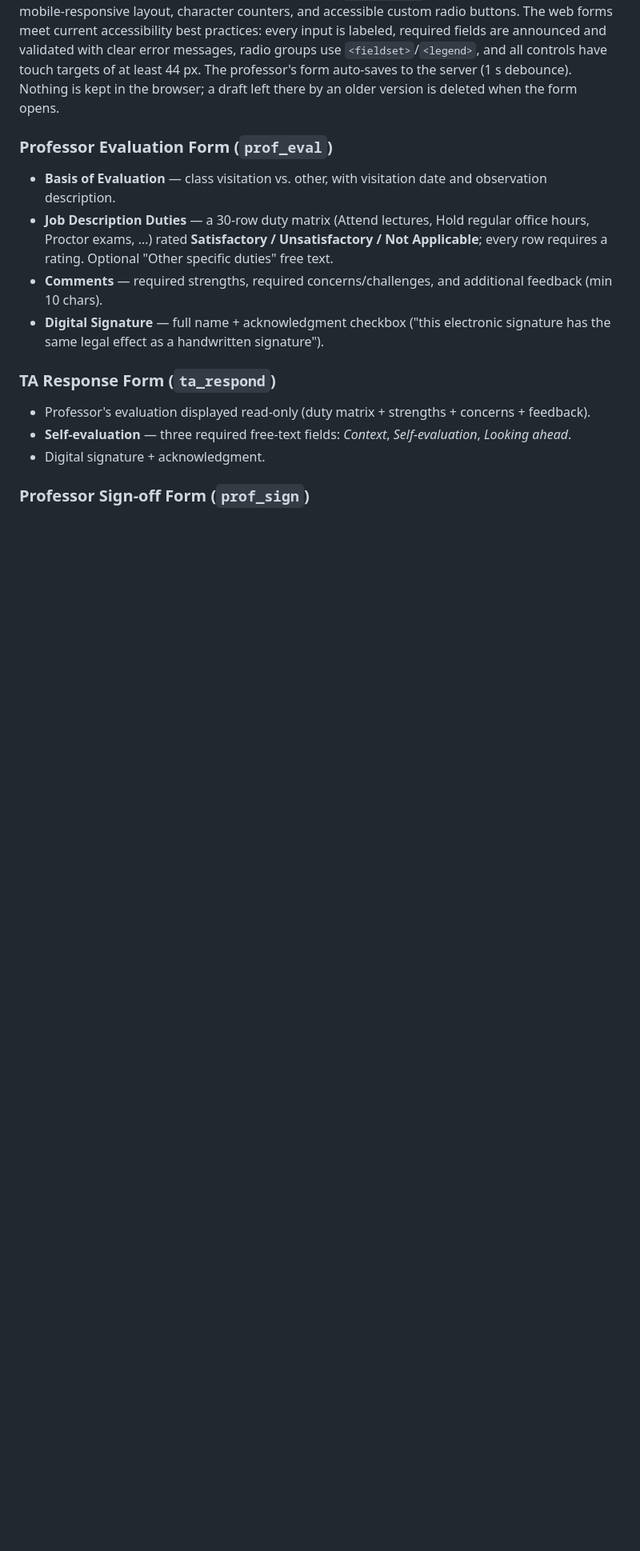
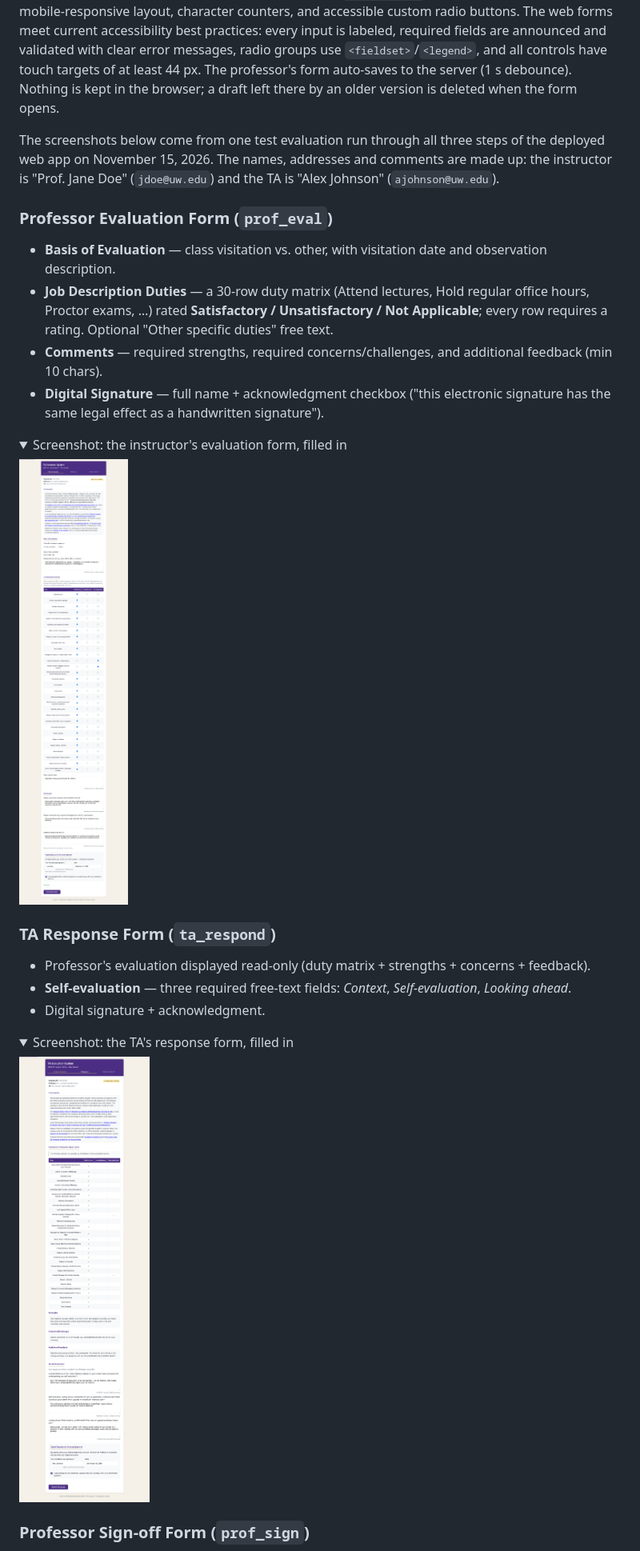
Before and after one commit to benmarwick/uw-anthro-web-helpers, a Markdown page: ta-evaluation-workflow/README.md, the part around one of its changes. Shown at 80% size. GitHub-like rendering; pictures changed too: ta-evaluation-workflow/screenshots/1-instructor-evaluation.png (added), ta-evaluation-workflow/screenshots/2-ta-response.png (added); folded sections open; blank space fills up the shorter version.

Commit message:
add screenshots of TA eval app

```diff
--- a/ta-evaluation-workflow/README.md
+++ b/ta-evaluation-workflow/README.md
@@ -320,17 +320,33 @@ A submission then has to pass:
 ### UI (`Index.html`)
 Single dynamic page (not a separate template per stage) that renders the active step. Styled to the UW brand (purple `#4B2E83`, gold `#B7A57A`, Inter font) and built for WCAG 2.1 AA: skip link, semantic landmarks, ARIA progress bar, visible keyboard focus, `role="alert"` live regions, print stylesheet, mobile-responsive layout, character counters, and accessible custom radio buttons. The web forms meet current accessibility best practices: every input is labeled, required fields are announced and validated with clear error messages, radio groups use `<fieldset>`/`<legend>`, and all controls have touch targets of at least 44 px. The professor's form auto-saves to the server (1 s debounce). Nothing is kept in the browser; a draft left there by an older version is deleted when the form opens.
 
+The screenshots below come from one test evaluation run through all three steps of the deployed web app on November 15, 2026. The names, addresses and comments are made up: the instructor is "Prof. Jane Doe" (`jdoe@uw.edu`) and the TA is "Alex Johnson" (`ajohnson@uw.edu`).
+
 ### Professor Evaluation Form (`prof_eval`)
 - **Basis of Evaluation** — class visitation vs. other, with visitation date and observation description.
 - **Job Description Duties** — a 30-row duty matrix (Attend lectures, Hold regular office hours, Proctor exams, …) rated **Satisfactory / Unsatisfactory / Not Applicable**; every row requires a rating. Optional "Other specific duties" free text.
 - **Comments** — required strengths, required concerns/challenges, and additional feedback (min 10 chars).
 - **Digital Signature** — full name + acknowledgment checkbox ("this electronic signature has the same legal effect as a handwritten signature").
 
+<details>
+<summary>Screenshot: the instructor's evaluation form, filled in</summary>
+
+![The instructor's evaluation form for a test TA, with the basis of evaluation, the 30-duty rating table, comments and signature filled in](screenshots/1-instructor-evaluation.png)
+
+</details>
+
 ### TA Response Form (`ta_respond`)
 - Professor's evaluation displayed read-only (duty matrix + strengths + concerns + feedback).
 - **Self-evaluation** — three required free-text fields: *Context*, *Self-evaluation*, *Looking ahead*.
 - Digital signature + acknowledgment.
 
+<details>
+<summary>Screenshot: the TA's response form, filled in</summary>
+
+![The TA's response form, showing the instructor's evaluation read-only above the three self-evaluation answers and the signature](screenshots/2-ta-response.png)
+
+</details>
+
 ### Professor Sign-off Form (`prof_sign`)
 - Professor's original evaluation and the TA's self-evaluation displayed read-only.
 - Final signature + acknowledgment.
```
Also changed, not shown: other parts of ta-evaluation-workflow/README.md (+14 -1 lines), ta-evaluation-workflow/screenshots/3-instructor-signoff.png (added), ta-evaluation-workflow/screenshots/4-signed.png (added), ta-evaluation-workflow/screenshots/5-signed-pdf.png (added).
